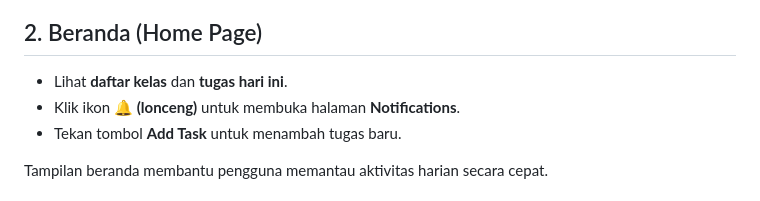
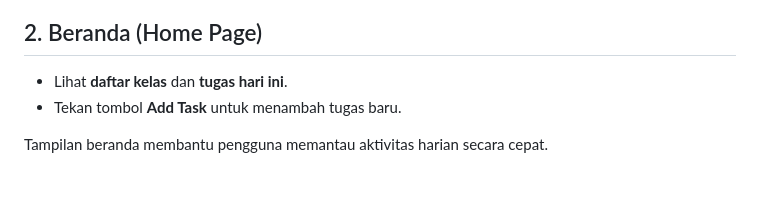
Before and after one commit to zahratnhya/UTS-pemrograman-mobile-praktikum, a Markdown page: README.md, the part around the change. GitHub-like rendering.

```diff
--- a/README.md
+++ b/README.md
@@ -82,7 +82,6 @@ Aplikasi akan dijalankan di emulator atau perangkat yang terhubung.
 ## 2. Beranda (Home Page)
 
 - Lihat **daftar kelas** dan **tugas hari ini**.
-- Klik ikon **🔔 (lonceng)** untuk membuka halaman **Notifications**.
 - Tekan tombol **Add Task** untuk menambah tugas baru.
 
 Tampilan beranda membantu pengguna memantau aktivitas harian secara cepat.
```
